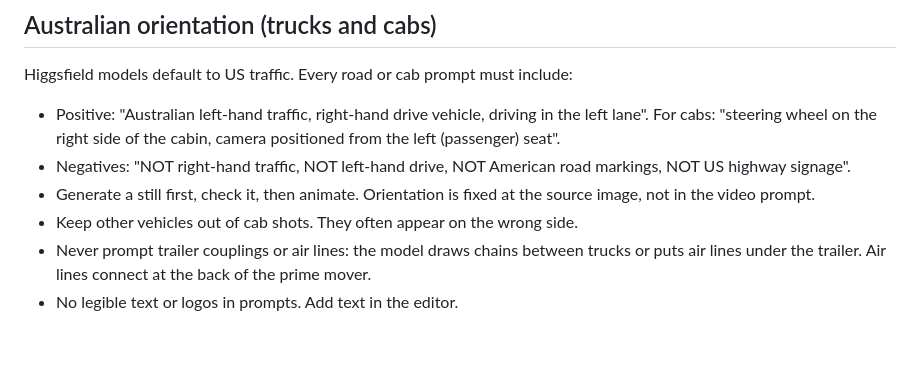
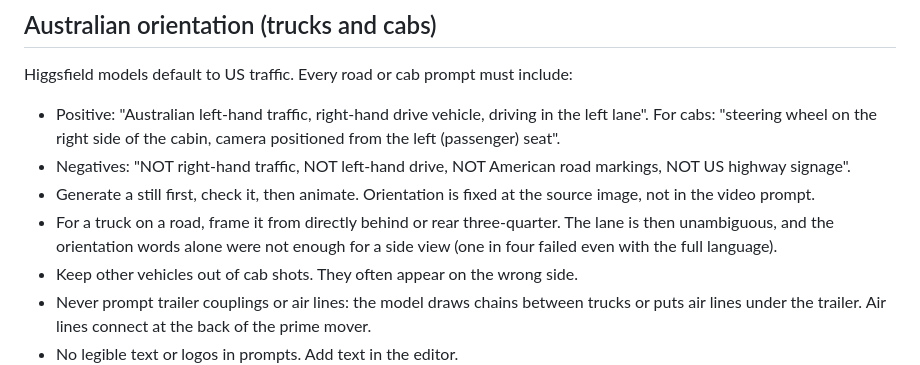
Before and after one commit to therealtransporttoolbox/therealtransporttoolbox-2025-07-17-323p0, a Markdown page: production/RUNBOOK.md, the part around the change. GitHub-like rendering; blank space fills up the shorter version.

```diff
--- a/production/RUNBOOK.md
+++ b/production/RUNBOOK.md
@@ -37,6 +37,7 @@ Higgsfield models default to US traffic. Every road or cab prompt must include:
 - Positive: "Australian left-hand traffic, right-hand drive vehicle, driving in the left lane". For cabs: "steering wheel on the right side of the cabin, camera positioned from the left (passenger) seat".
 - Negatives: "NOT right-hand traffic, NOT left-hand drive, NOT American road markings, NOT US highway signage".
 - Generate a still first, check it, then animate. Orientation is fixed at the source image, not in the video prompt.
+- For a truck on a road, frame it from directly behind or rear three-quarter. The lane is then unambiguous, and the orientation words alone were not enough for a side view (one in four failed even with the full language).
 - Keep other vehicles out of cab shots. They often appear on the wrong side.
 - Never prompt trailer couplings or air lines: the model draws chains between trucks or puts air lines under the trailer. Air lines connect at the back of the prime mover.
 - No legible text or logos in prompts. Add text in the editor.
```
Also changed, not shown: drafts/albury-work-diary/shotlist.md (+6 -5 lines).
